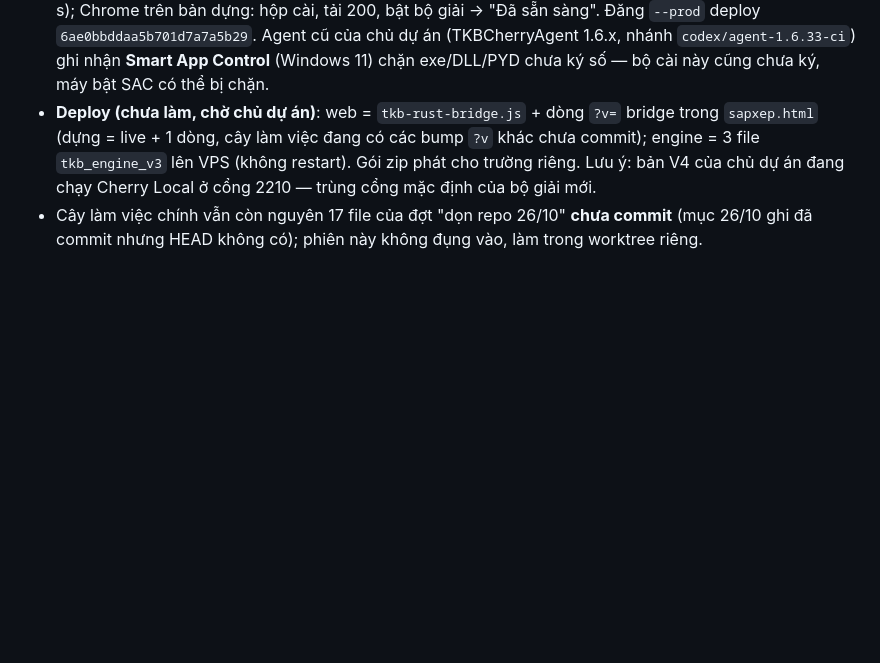
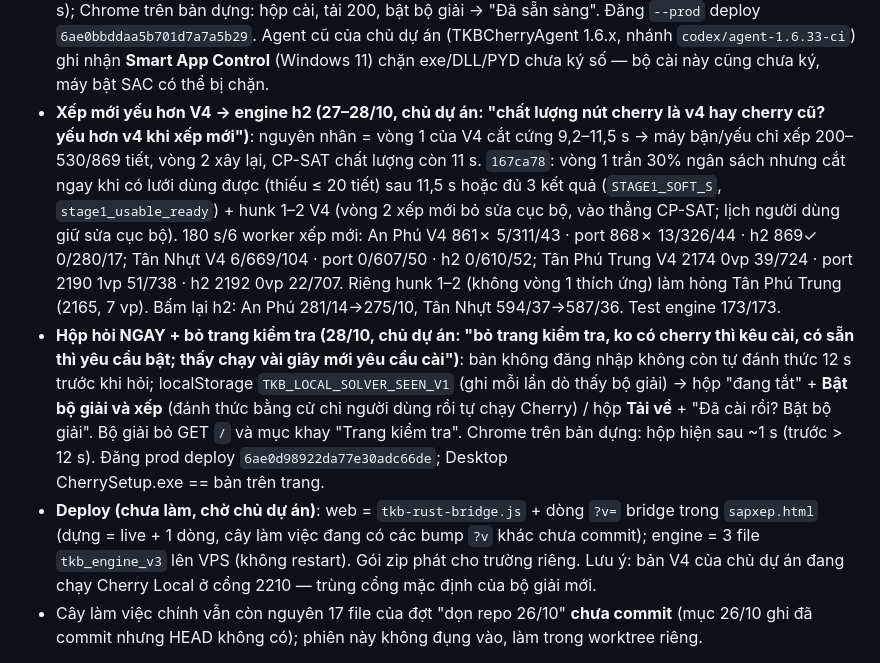
Before and after one commit to thoikhoabieucherry/TKBCherry, a Markdown page: docs/PROJECT_HANDOFF.md, the part around the change. GitHub-like rendering; blank space fills up the shorter version.

Commit message:
docs: h2 engine for fresh solves, instant install/turn-on dialog, Netlify deploy
Co-Authored-By: Claude Opus 5.5 <noreply@anthropic.com>

```diff
--- a/docs/PROJECT_HANDOFF.md
+++ b/docs/PROJECT_HANDOFF.md
@@ -79,6 +79,20 @@
   engine `.pyc` + khay 869/869 trống 1 14→10 (45 s); Chrome trên bản dựng: hộp cài, tải 200, bật bộ giải → "Đã sẵn sàng".
   Đăng `--prod` deploy `6ae0bbddaa5b701d7a7a5b29`. Agent cũ của chủ dự án (TKBCherryAgent 1.6.x, nhánh `codex/agent-1.6.33-ci`)
   ghi nhận **Smart App Control** (Windows 11) chặn exe/DLL/PYD chưa ký số — bộ cài này cũng chưa ký, máy bật SAC có thể bị chặn.
+- **Xếp mới yếu hơn V4 → engine h2 (27–28/10, chủ dự án: "chất lượng nút cherry là v4 hay cherry cũ? yếu hơn v4 khi xếp
+  mới")**: nguyên nhân = vòng 1 của V4 cắt cứng 9,2–11,5 s → máy bận/yếu chỉ xếp 200–530/869 tiết, vòng 2 xây lại, CP-SAT chất
+  lượng còn 11 s. `167ca78`: vòng 1 trần 30% ngân sách nhưng cắt ngay khi có lưới dùng được (thiếu ≤ 20 tiết) sau 11,5 s hoặc đủ
+  3 kết quả (`STAGE1_SOFT_S`, `stage1_usable_ready`) + hunk 1–2 V4 (vòng 2 xếp mới bỏ sửa cục bộ, vào thẳng CP-SAT; lịch người
+  dùng giữ sửa cục bộ). 180 s/6 worker xếp mới: An Phú V4 861✗ 5/311/43 · port 868✗ 13/326/44 · h2 869✓ 0/280/17; Tân Nhựt
+  V4 6/669/104 · port 0/607/50 · h2 0/610/52; Tân Phú Trung V4 2174 0vp 39/724 · port 2190 1vp 51/738 · h2 2192 0vp 22/707.
+  Riêng hunk 1–2 (không vòng 1 thích ứng) làm hỏng Tân Phú Trung (2165, 7 vp). Bấm lại h2: An Phú 281/14→275/10, Tân Nhựt
+  594/37→587/36. Test engine 173/173.
+- **Hộp hỏi NGAY + bỏ trang kiểm tra (28/10, chủ dự án: "bỏ trang kiểm tra, ko có cherry thì kêu cài, có sẵn thì yêu cầu bật;
+  thấy chạy vài giây mới yêu cầu cài")**: bản không đăng nhập không còn tự đánh thức 12 s trước khi hỏi; localStorage
+  `TKB_LOCAL_SOLVER_SEEN_V1` (ghi mỗi lần dò thấy bộ giải) → hộp "đang tắt" + **Bật bộ giải và xếp** (đánh thức bằng cử chỉ
+  người dùng rồi tự chạy Cherry) / hộp **Tải về** + "Đã cài rồi? Bật bộ giải". Bộ giải bỏ GET `/` và mục khay "Trang kiểm
+  tra". Chrome trên bản dựng: hộp hiện sau ~1 s (trước > 12 s). Đăng prod deploy `6ae0d98922da77e30adc66de`; Desktop\
+  CherrySetup.exe == bản trên trang.
 - **Deploy (chưa làm, chờ chủ dự án)**: web = `tkb-rust-bridge.js` + dòng `?v=` bridge trong `sapxep.html` (dựng = live + 1 dòng,
   cây làm việc đang có các bump `?v` khác chưa commit); engine = 3 file `tkb_engine_v3` lên VPS (không restart). Gói zip phát cho
   trường riêng. Lưu ý: bản V4 của chủ dự án đang chạy Cherry Local ở cổng 2210 — trùng cổng mặc định của bộ giải mới.
```
